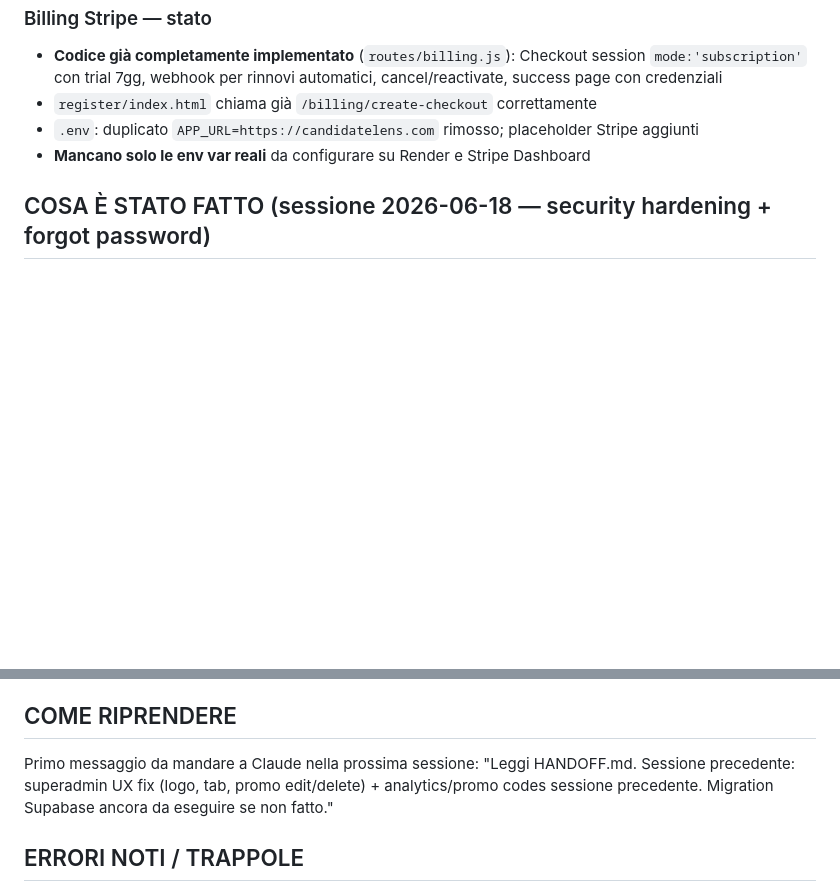
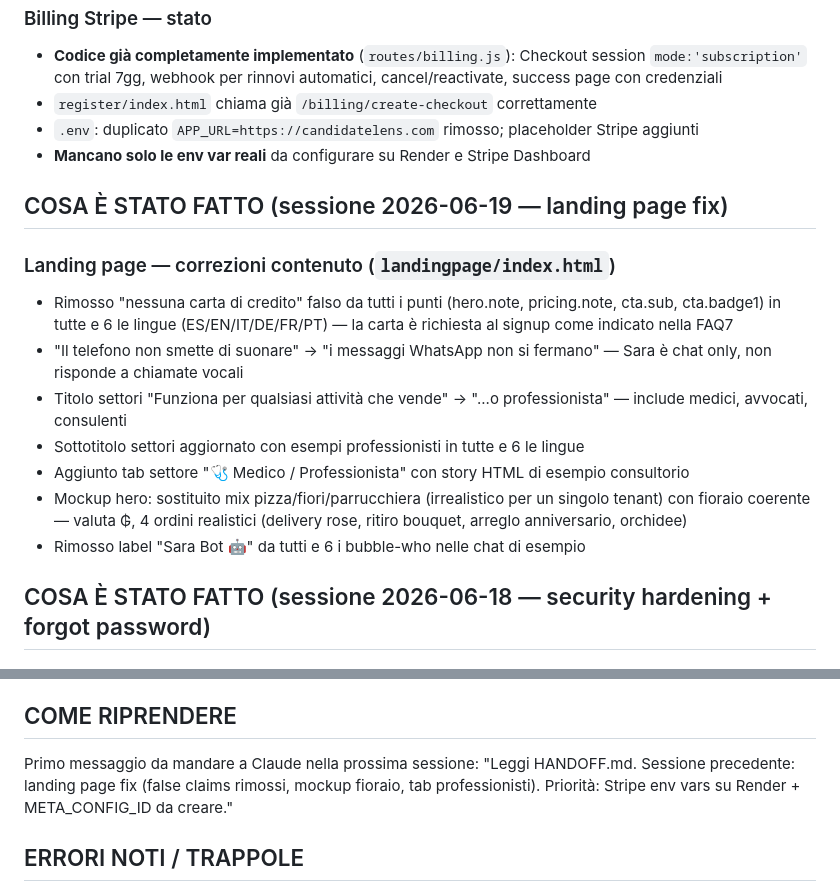
Before and after one commit to fraccetta-hub/sara-bot, a Markdown page: HANDOFF.md, 2 parts joined by grey strips. GitHub-like rendering; blank space fills up the shorter version.

Commit message:
docs: update HANDOFF with landing page session
Co-Authored-By: Claude Sonnet 4.6 <noreply@anthropic.com>

```diff
--- a/HANDOFF.md
+++ b/HANDOFF.md
@@ -139,6 +139,17 @@
 - `.env`: duplicato `APP_URL=https://candidatelens.com` rimosso; placeholder Stripe aggiunti
 - **Mancano solo le env var reali** da configurare su Render e Stripe Dashboard
 
+## COSA È STATO FATTO (sessione 2026-06-19 — landing page fix)
+
+### Landing page — correzioni contenuto (`landingpage/index.html`)
+- Rimosso "nessuna carta di credito" falso da tutti i punti (hero.note, pricing.note, cta.sub, cta.badge1) in tutte e 6 le lingue (ES/EN/IT/DE/FR/PT) — la carta è richiesta al signup come indicato nella FAQ7
+- "Il telefono non smette di suonare" → "i messaggi WhatsApp non si fermano" — Sara è chat only, non risponde a chiamate vocali
+- Titolo settori "Funziona per qualsiasi attività che vende" → "...o professionista" — include medici, avvocati, consulenti
+- Sottotitolo settori aggiornato con esempi professionisti in tutte e 6 le lingue
+- Aggiunto tab settore "🩺 Medico / Professionista" con story HTML di esempio consultorio
+- Mockup hero: sostituito mix pizza/fiori/parrucchiera (irrealistico per un singolo tenant) con fioraio coerente — valuta ₲, 4 ordini realistici (delivery rose, ritiro bouquet, arreglo anniversario, orchidee)
+- Rimosso label "Sara Bot 🤖" da tutti e 6 i bubble-who nelle chat di esempio
+
 ## COSA È STATO FATTO (sessione 2026-06-18 — security hardening + forgot password)
 
 ### Security hardening
@@ -189,7 +200,7 @@
 
 ## COME RIPRENDERE
 Primo messaggio da mandare a Claude nella prossima sessione:
-"Leggi HANDOFF.md. Sessione precedente: superadmin UX fix (logo, tab, promo edit/delete) + analytics/promo codes sessione precedente. Migration Supabase ancora da eseguire se non fatto."
+"Leggi HANDOFF.md. Sessione precedente: landing page fix (false claims rimossi, mockup fioraio, tab professionisti). Priorità: Stripe env vars su Render + META_CONFIG_ID da creare."
 
 ## ERRORI NOTI / TRAPPOLE
 - NON leggere/query tabella prod `tenants` con `select('*')` o colonne sensibili senza autorizzazione esplicita utente per quella lettura specifica — bloccato da permission classifier (dati merchant: token WhatsApp, telefoni).
```
